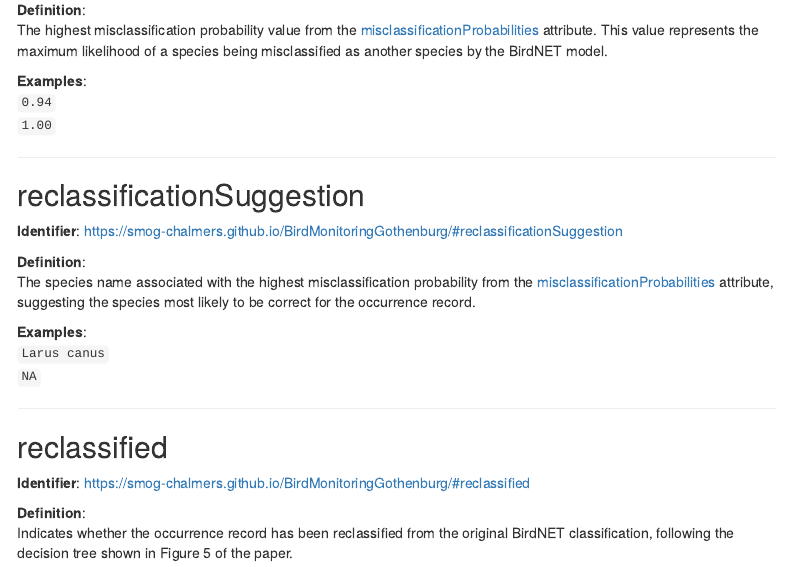
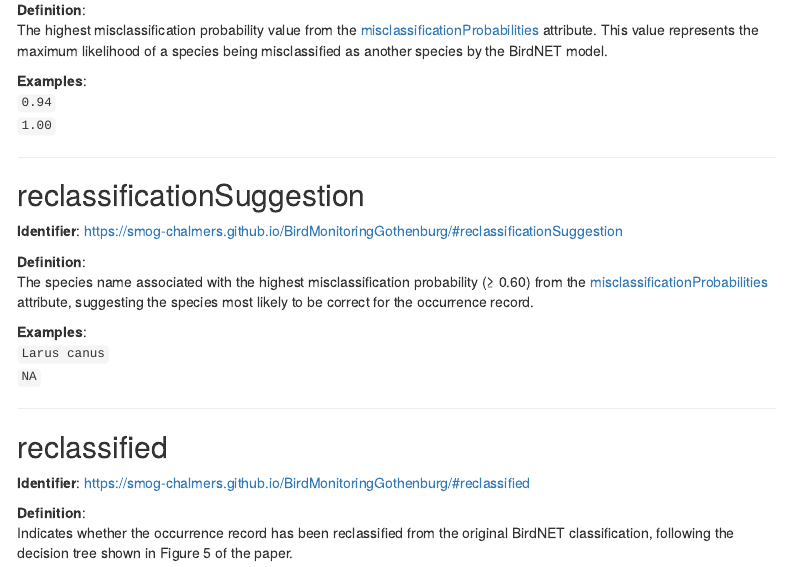
Before and after one commit to SMoG-Chalmers/BirdMonitoringGothenburg, an R Markdown document (docs/index.Rmd): the page in a window 1100 px wide, from 5760 px down. Rendered offline with R 4.5, knitr and Pandoc, with nearby package versions; menus at the side of the page are left out.

Commit message:
update reclassificationSuggestion
update reclassificationSuggestion

```diff
--- a/docs/index.Rmd
+++ b/docs/index.Rmd
@@ -330,7 +330,7 @@ The highest misclassification probability value from the [misclassificationProba
 **Identifier**: <https://smog-chalmers.github.io/BirdMonitoringGothenburg/#reclassificationSuggestion>
 
 **Definition**:\
-The species name associated with the highest misclassification probability from the [misclassificationProbabilities](#misclassificationProbabilities) attribute, suggesting the species most likely to be correct for the occurrence record.
+The species name associated with the highest misclassification probability (≥ 0.60) from the [misclassificationProbabilities](#misclassificationProbabilities) attribute, suggesting the species most likely to be correct for the occurrence record.
 
 **Examples**:\
 `Larus canus`\
```
Also changed, not shown: 1 other file.
